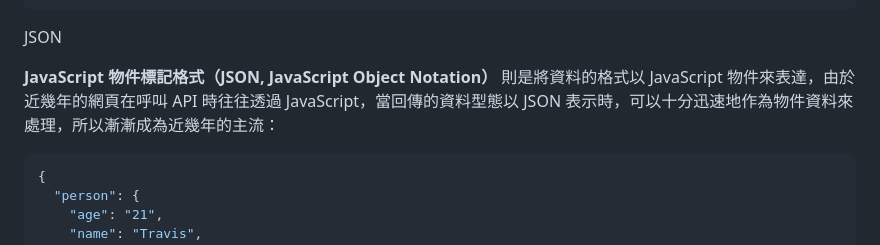
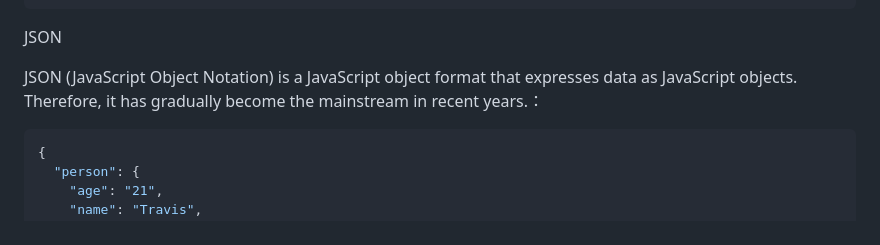
Before and after one commit to itsyuimorii/The-Web-Developer-Bootcamp-2023, a Markdown page: NOTE.md, the part around the change. Drawn GitHub-style.

````diff
--- a/NOTE.md
+++ b/NOTE.md
@@ -32,7 +32,7 @@ XML
 
 JSON
 
-**JavaScript 物件標記格式（JSON, JavaScript Object Notation）** 則是將資料的格式以 JavaScript 物件來表達，由於近幾年的網頁在呼叫 API 時往往透過 JavaScript，當回傳的資料型態以 JSON 表示時，可以十分迅速地作為物件資料來處理，所以漸漸成為近幾年的主流：
+JSON (JavaScript Object Notation) is a JavaScript object format that expresses data as JavaScript objects. Therefore, it has gradually become the mainstream in recent years.：
 
 ```json
 {
````
